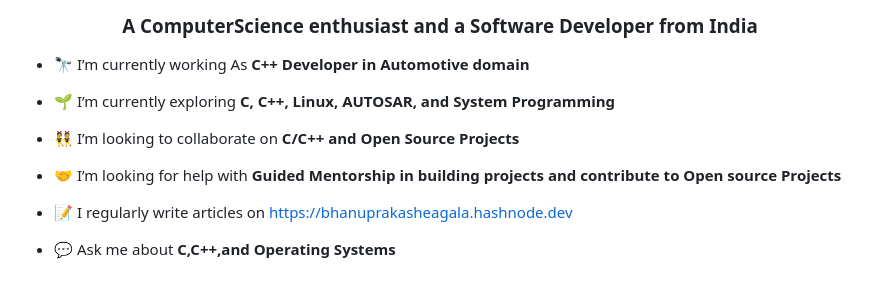
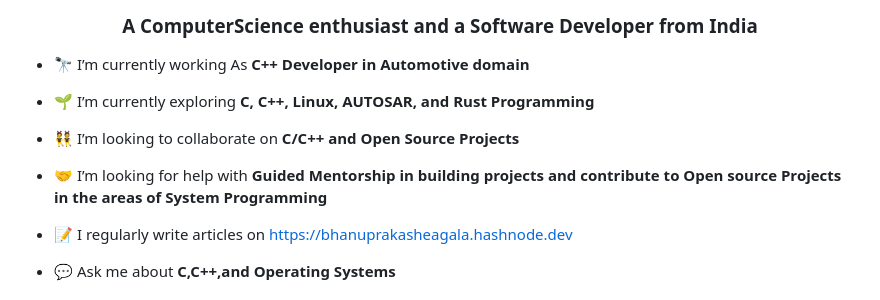
Before and after one commit to bhanuprakasheagala/bhanuprakasheagala, a Markdown page: README.md, the part around the change. Rendered like a GitHub page.

```diff
--- a/README.md
+++ b/README.md
@@ -7,11 +7,11 @@
 
 - 🔭 I’m currently working As **C++ Developer in Automotive domain**
 
-- 🌱 I’m currently exploring **C, C++, Linux, AUTOSAR, and System Programming**
+- 🌱 I’m currently exploring **C, C++, Linux, AUTOSAR, and Rust Programming**
 
 - 👯 I’m looking to collaborate on **C/C++ and Open Source Projects**
 
-- 🤝 I’m looking for help with **Guided Mentorship in building projects and contribute to Open source Projects**
+- 🤝 I’m looking for help with **Guided Mentorship in building projects and contribute to Open source Projects in the areas of System Programming**
 
 - 📝 I regularly write articles on [https://bhanuprakasheagala.hashnode.dev](https://bhanuprakasheagala.hashnode.dev)
 
```
